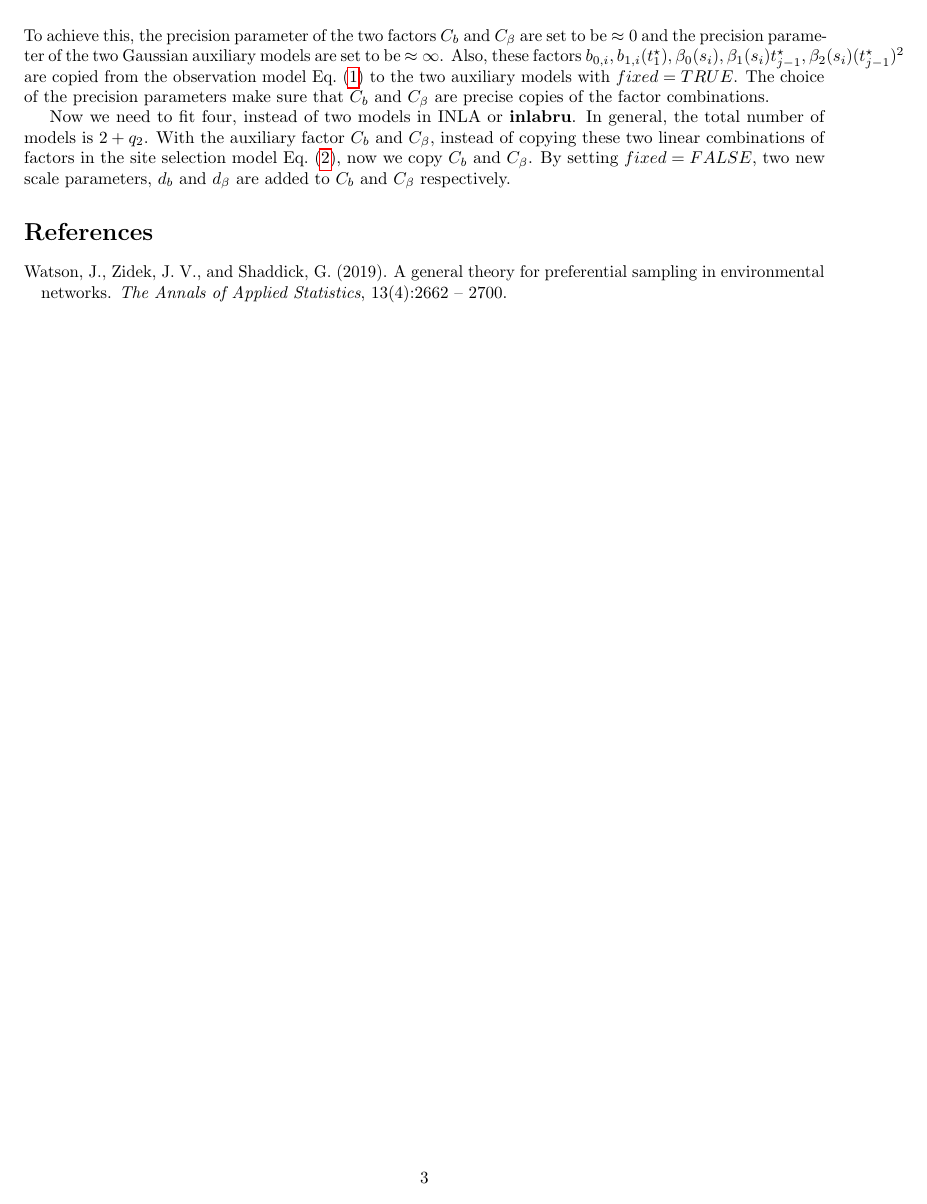
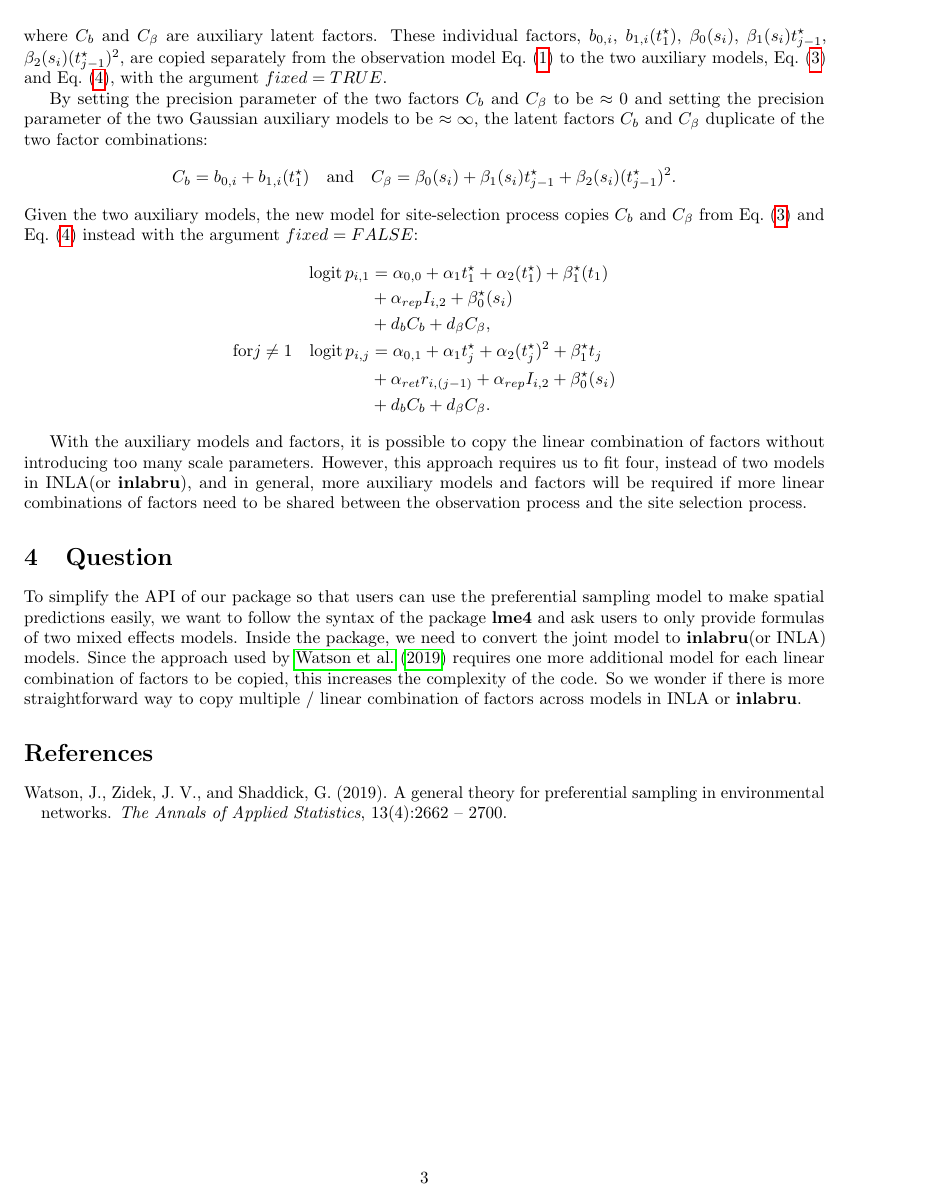
Before and after one commit to xinglong-li/spatial_time, a LaTeX document (PM10/multi_covariate_copy.tex): page 3 of 3. Compiled offline with pdfLaTeX.

Commit message:
notes on multivariate copy

```diff
--- a/PM10/multi_covariate_copy.tex
+++ b/PM10/multi_covariate_copy.tex
@@ -4,7 +4,7 @@
 \usepackage[sort&compress]{natbib}
 
 
-\title{Copy Multiple Features in INLA / InlaBru}
+\title{Copy Multiple Features in INLA / inlabru}
 %\author{Xinglong Li \\xinglong.li@stat.ubc.ca}
 
 \begin{document}
@@ -161 +175,9 @@ original observation model and the site selection model:
 \]
+where $C_b$ and $C_\beta$ are auxiliary latent factors. These individual factors, $b_{0, i}$, $b_{1, i}(t_1^{\star})$, $\beta_0(s_i)$,
+$\beta_1(s_i)t_{j-1}^{\star}$, $\beta_2(s_i)(t_{j-1}^{\star})^2$, are copied separately from the
+observation model \cref{eq:bs_y} to the  two auxiliary models, \cref{eq:bs_aux0} and
+\cref{eq:bs_aux1}, with the argument $fixed = TRUE$.
+
+By setting the precision parameter of the two factors $C_b$ and $C_\beta$ to be $\approx 0$ and
+setting the precision parameter of the two Gaussian auxiliary models to be $\approx \infty$,
+the latent factors $C_b$ and $C_\beta$ duplicate of the two factor combinations:
@@ -164,22 +184,36 @@ The latent factors $C_b$ and $C_\beta$ work as duplicates of the two factor comb
 \[
 C_b =  b_{0, i} + b_{1, i}(t_1^{\star})\quad
 \text{and} \quad
-C_\beta = \beta_0(s_i) + \beta_1(s_i)t_{j-1}^{\star} + \beta_2(s_i)(t_{j-1}^{\star})^2
+C_\beta = \beta_0(s_i) + \beta_1(s_i)t_{j-1}^{\star} + \beta_2(s_i)(t_{j-1}^{\star})^2.
 \]
-To achieve this, the precision parameter of the two factors $C_b$ and $C_\beta$ are set to be $\approx 0$ and
-the precision parameter of the two Gaussian auxiliary models are set to be $\approx \infty$.
-Also, these factors $ b_{0, i}, b_{1, i}(t_1^{\star}), \beta_0(s_i), \beta_1(s_i)t_{j-1}^{\star}, \beta_2(s_i)(t_{j-1}^{\star})^2$ are copied from the observation model \cref{eq:bs_y} to the
-two auxiliary models with $fixed = TRUE$.
-The choice of the precision parameters make sure that $C_b$ and $C_\beta$ are precise copies
-of the factor combinations.
+Given the two auxiliary models, the new model for site-selection process copies $C_b$
+and $C_\beta$ from \cref{eq:bs_aux0} and \cref{eq:bs_aux1} instead with the argument $fixed = FALSE$:
+\[
+\mathrm{logit}\, p_{i, 1} &= \alpha_{0, 0} + \alpha_1 t_1^{\star} + \alpha_2(t_1^{\star})
++ \beta_1^{\star}(t_1)  \\
+& + \alpha_{rep} I_{i, 2} + \beta_0^{\star}(s_i)  \\
+& + d_b C_b + d_{\beta}C_\beta, \\
+\mathrm{for} j \ne 1 \quad \mathrm{logit}\, p_{i, j} &= \alpha_{0, 1} + \alpha_1 t_j^{\star} +
+\alpha_2 (t_j^{\star})^2 + \beta_1^{\star} t_j \\
+& + \alpha_{ret}r_{i, (j-1)} + \alpha_{rep} I_{i, 2} + \beta_0^{\star}(s_i)  \\
+& + d_b C_b + d_{\beta}C_{\beta}.
+\]
 
-Now we need to fit four, instead of two models in INLA or \textbf{inlabru}. In general, the total
-number of models is $2 + q_2$.
-With the auxiliary factor $C_b$ and $C_{\beta}$,  instead of copying these two linear combinations
-of factors in the site selection model \cref{eq:bs_r}, now we copy $C_b$ and $C_{\beta}$.
-By setting $fixed = FALSE$, two new scale parameters, $d_b$ and $d_{\beta}$ are added to
-$C_b$ and $C_{\beta}$ respectively.
+With the auxiliary models and factors, it is possible to copy the linear combination of factors
+without introducing too many scale parameters.
+However, this approach requires us to fit four, instead of two models in INLA(or \textbf{inlabru}),
+and in general, more auxiliary models and factors will be required if more linear combinations
+of factors need to be shared between the observation process and the site selection process.
 
+\section{Question}
+To simplify the API of our package so that users can use the preferential sampling model to
+make spatial predictions easily, we want to follow the syntax of the package \textbf{lme4} and
+ask users to only provide formulas of two mixed effects models. Inside the package, we need to
+convert the joint model to \textbf{inlabru}(or INLA) models.  Since the approach used by
+\cite{Watson2019_pref_samp} requires one more additional model for each linear combination
+of factors to be copied, this increases the complexity of the code. So we wonder if there is more
+straightforward way to copy multiple / linear combination of factors  across models in INLA or
+\textbf{inlabru}.
 
 \bibliographystyle{apalike}
 \bibliography{spatial_time}
```
Also changed, not shown: PM10/multi_covariate_copy.pdf, PM10/multi_covariate_copy.tex (70 more changed lines).
